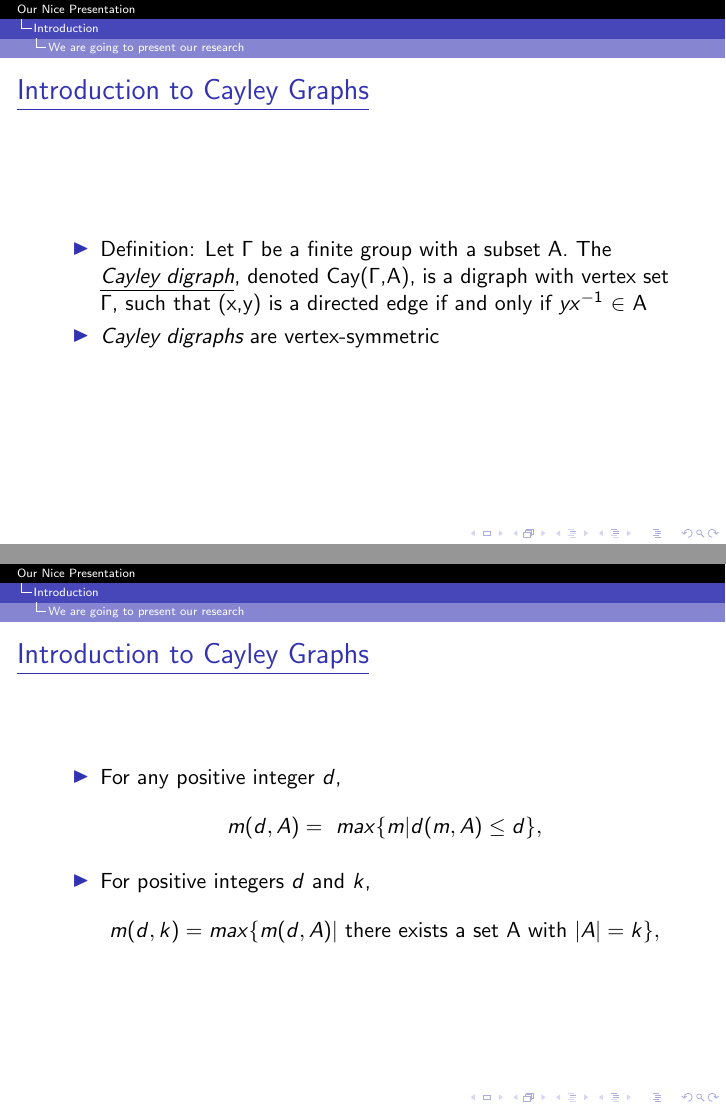
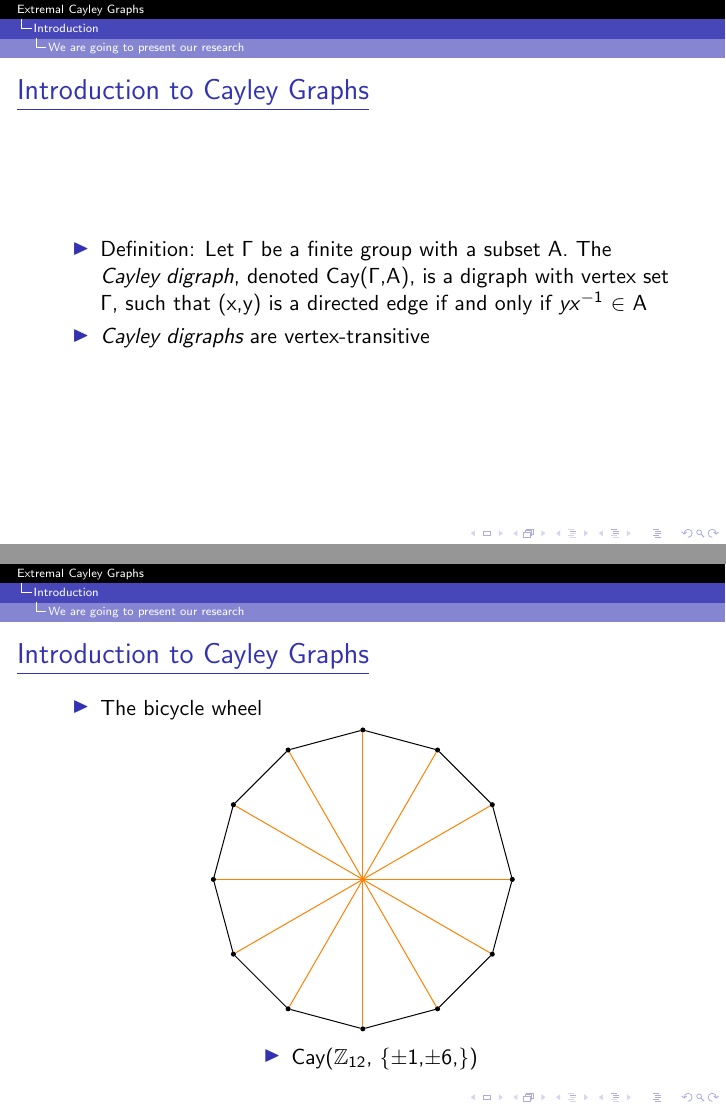
Before and after one commit to publish-perish/REU-SanMarcos, LaTeX slides (latex/presentation.tex): pages 4 and 5 of 9 before the commit and pages 4 and 5 of 11 after it, joined at a grey line. Compiled offline with pdfLaTeX.

Commit message:
some changes

```diff
--- a/latex/presentation.tex
+++ b/latex/presentation.tex
@@ -9,7 +8,7 @@
 \usepackage{amsmath}
 \usepackage{array}
 
-\title{Our Nice Presentation}
+\title{Extremal Cayley Graphs}
 \author{Jordan Blocher, Christopher Linden,  Samantha Hampton}
 \date{28 June 2012}
 \institute[2008]{REU - Texas State}
@@ -227,11 +224,89 @@ Cay($\mathbb{Z}_{25}$, \{$\pm$1,$\pm$4,$\pm$6,$\pm$8\})
 	\frametitle{\underline{Introduction to Cayley Graphs}}
 	\only<1>{
 	\begin{itemize}
-                  \item<1-> Definition:  Let $\Gamma$ be a finite group with a subset A. The \underline{\emph{Cayley digraph}}, denoted Cay($\Gamma$,A), is a digraph with vertex set $\Gamma$, such that (x,y) is a directed edge if and only if $yx^{-1}$ $\in$ A
+                  \item<1-> Definition:  Let $\Gamma$ be a finite group with a subset A. The \emph{Cayley digraph}, denoted Cay($\Gamma$,A), is a digraph with vertex set $\Gamma$, such that (x,y) is a directed edge if and only if $yx^{-1}$ $\in$ A
 
-		\item<1->\emph{Cayley digraphs} are vertex-symmetric
+		\item<1->\emph{Cayley digraphs} are vertex-transitive
 
 
 	\end{itemize}
 }
 }
+
+\frame{
+
+\frametitle{\underline{Introduction to Cayley Graphs}}
+
+\begin{itemize}
+		\item<1->
+
+The bicycle wheel
+
+\end{itemize}
+
+\begin{center}
+\begin{tikzpicture}[scale=.5]
+
+
+\GraphInit[vstyle=Simple]
+\tikzset{VertexStyle/.append style = {minimum size =2pt, inner sep = 0pt}}
+
+
+\Vertex[x=187.5pt,y=337.5pt]{0};
+\Vertex[x=262.5pt,y=317.4038105676658pt]{1};
+\Vertex[x=317.4038105676658pt,y=262.5pt]{2};
+\Vertex[x=337.5pt,y=187.5pt]{3};
+\Vertex[x=317.4038105676658pt,y=112.50000000000004pt]{4};
+\Vertex[x=262.5pt,y=57.596189432334185pt]{5};
+\Vertex[x=187.50000000000003pt,y=37.5pt]{6};
+\Vertex[x=112.50000000000004pt,y=57.596189432334185pt]{7};
+\Vertex[x=57.59618943233425pt,y=112.49999999999991pt]{8};
+\Vertex[x=37.5pt,y=187.49999999999997pt]{9};
+\Vertex[x=57.59618943233421pt,y=262.5pt]{10};
+\Vertex[x=112.49999999999994pt,y=317.4038105676658pt]{11};
+
+
+\SetUpEdge[lw         = .5pt,
+            color      =black,
+            labelcolor = black]
+\Edge(0)(1)
+\Edge(1)(2)
+\Edge(2)(3)
+\Edge(3)(4)
+\Edge(4)(5)
+\Edge(5)(6)
+\Edge(6)(7)
+\Edge(7)(8)
+\Edge(8)(9)
+\Edge(9)(10)
+\Edge(10)(11)
+\Edge(11)(0)
+
+\SetUpEdge[lw         = .5pt,
+            color      =orange,
+            labelcolor = black]
+
+\Edge(0)(6)
+\Edge(9)(3)
+\Edge(2)(8)
+\Edge(7)(1)
+\Edge(11)(5)
+\Edge(10)(4)
+
+\end{tikzpicture}
+\end{center}
+
+\begin{itemize}
+		\item<1->
+\begin{center}
+Cay($\mathbb{Z}_{12}$, \{$\pm$1,$\pm$6,\})
+\end{center}
+
+\end{itemize}
+
+
+}
+
+
+\frame{
+\frametitle{\underline{Introduction to Cayley Graphs}}
@@ -243,7 +387,7 @@ Cay($\mathbb{Z}_{25}$, \{$\pm$1,$\pm$4,$\pm$6,$\pm$8\})
 	\begin{itemize}
                   \item<1-> For any positive integer $d$,
 \[
-m(d,A) =\ max\{m | d(m,A) \leq d\},
+m(d,A) =\ max\{m | diam(Cay(Z_m,A)) \leq d\},
 \]
 
 		\item<1->For positive integers $d$ and $k$,
```
Also changed, not shown: latex/paper.tex (+1 -1 lines), latex/presentation.tex (72 more changed lines).
